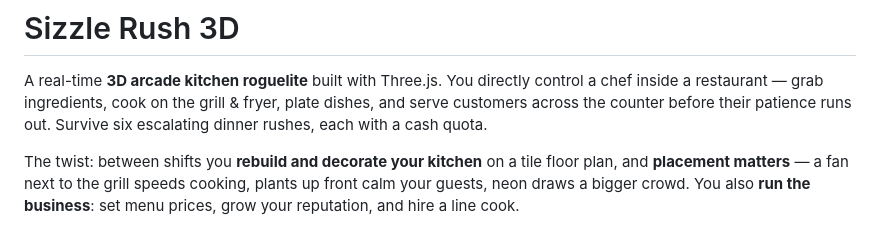
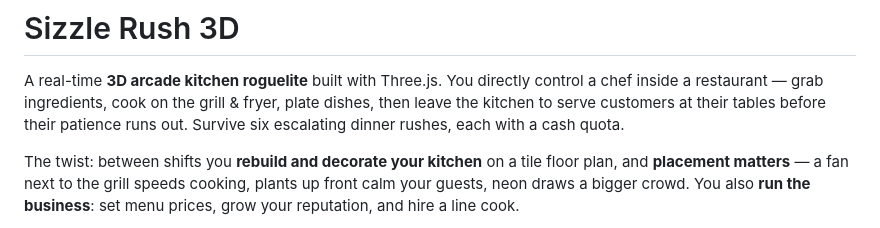
Before and after one commit to kjustin2/Cook-Zero, a Markdown page: README.md, the part around the change. Rendered like a GitHub page.

Commit message:
Docs: README serving line reflects table service
"serve customers across the counter" → "leave the kitchen to serve customers
at their tables", matching the table-service redesign.

Co-Authored-By: Claude Opus 4.8 (1M context) <noreply@anthropic.com>

```diff
--- a/README.md
+++ b/README.md
@@ -2,8 +2,9 @@
 
 A real-time **3D arcade kitchen roguelite** built with Three.js. You directly
 control a chef inside a restaurant — grab ingredients, cook on the grill & fryer,
-plate dishes, and serve customers across the counter before their patience runs
-out. Survive six escalating dinner rushes, each with a cash quota.
+plate dishes, then leave the kitchen to serve customers at their tables before
+their patience runs out. Survive six escalating dinner rushes, each with a cash
+quota.
 
 The twist: between shifts you **rebuild and decorate your kitchen** on a tile
 floor plan, and **placement matters** — a fan next to the grill speeds cooking,
```
